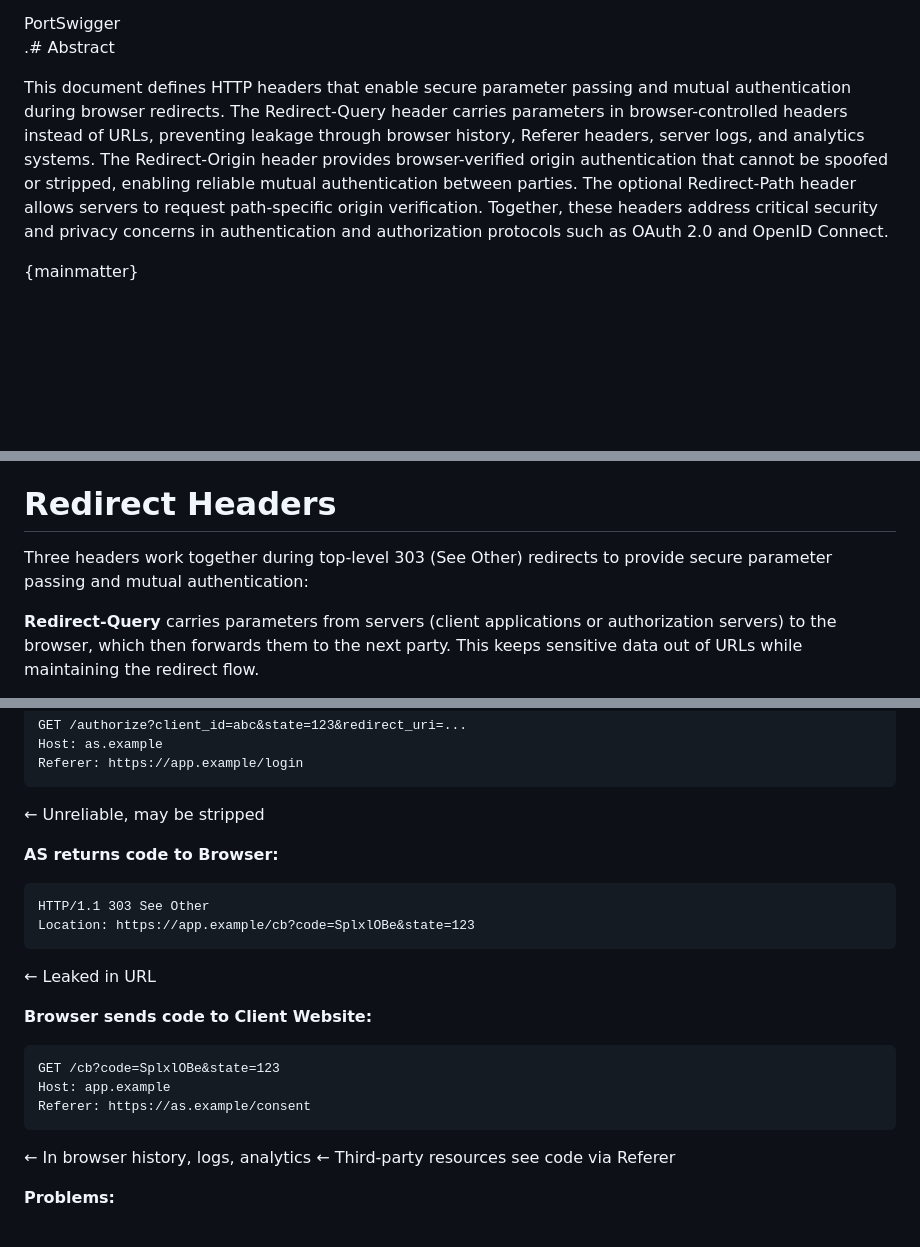
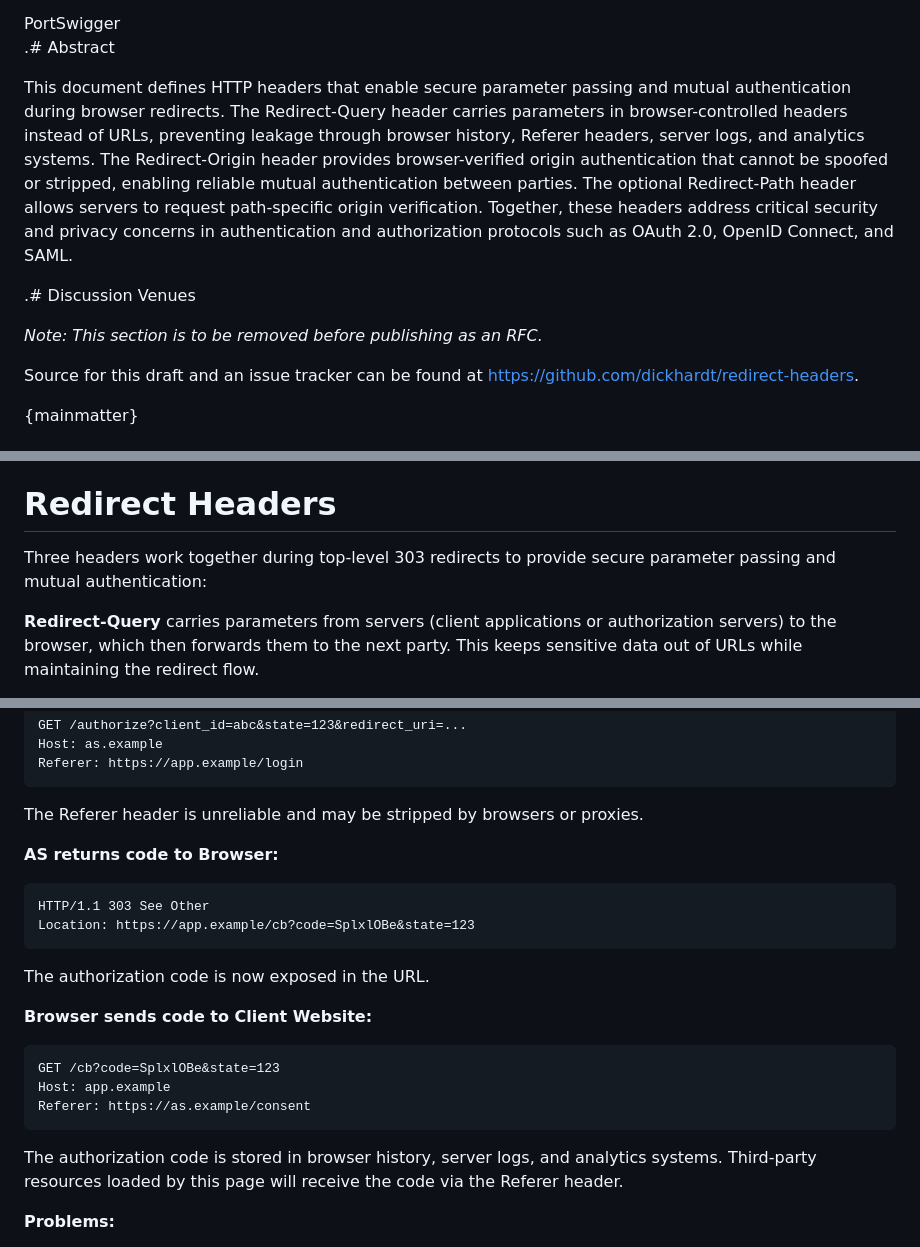
Before and after one commit to dickhardt/redirect-headers, a Markdown page: draft-hardt-httpbis-redirect-headers.md, 3 parts joined by grey strips. GitHub-like rendering; blank space fills up the shorter version.

````diff
--- a/draft-hardt-httpbis-redirect-headers.md
+++ b/draft-hardt-httpbis-redirect-headers.md
@@ -76,7 +65,13 @@ organization = "Google"
 
 .# Abstract
 
-This document defines HTTP headers that enable secure parameter passing and mutual authentication during browser redirects. The Redirect-Query header carries parameters in browser-controlled headers instead of URLs, preventing leakage through browser history, Referer headers, server logs, and analytics systems. The Redirect-Origin header provides browser-verified origin authentication that cannot be spoofed or stripped, enabling reliable mutual authentication between parties. The optional Redirect-Path header allows servers to request path-specific origin verification. Together, these headers address critical security and privacy concerns in authentication and authorization protocols such as OAuth 2.0 and OpenID Connect.
+This document defines HTTP headers that enable secure parameter passing and mutual authentication during browser redirects. The Redirect-Query header carries parameters in browser-controlled headers instead of URLs, preventing leakage through browser history, Referer headers, server logs, and analytics systems. The Redirect-Origin header provides browser-verified origin authentication that cannot be spoofed or stripped, enabling reliable mutual authentication between parties. The optional Redirect-Path header allows servers to request path-specific origin verification. Together, these headers address critical security and privacy concerns in authentication and authorization protocols such as OAuth 2.0, OpenID Connect, and SAML.
+
+.# Discussion Venues
+
+*Note: This section is to be removed before publishing as an RFC.*
+
+Source for this draft and an issue tracker can be found at https://github.com/dickhardt/redirect-headers.
 
 {mainmatter}
 
@@ -103,7 +98,7 @@ A third header, **Redirect-Path**, allows servers to request path-specific origi
 
 # Redirect Headers
 
-Three headers work together during top-level 303 (See Other) redirects to provide secure parameter passing and mutual authentication:
+Three headers work together during top-level 303 redirects to provide secure parameter passing and mutual authentication:
 
 **Redirect-Query** carries parameters from servers (client applications or authorization servers) to the browser, which then forwards them to the next party. This keeps sensitive data out of URLs while maintaining the redirect flow.
 
@@ -520,14 +506,16 @@ GET /authorize?client_id=abc&state=123&redirect_uri=...
 Host: as.example
 Referer: https://app.example/login
 ```
-← Unreliable, may be stripped
+
+The Referer header is unreliable and may be stripped by browsers or proxies.
 
 **AS returns code to Browser:**
 ```
 HTTP/1.1 303 See Other
 Location: https://app.example/cb?code=SplxlOBe&state=123
 ```
-← Leaked in URL
+
+The authorization code is now exposed in the URL.
 
 **Browser sends code to Client Website:**
 ```
@@ -535,8 +523,8 @@ GET /cb?code=SplxlOBe&state=123
 Host: app.example
 Referer: https://as.example/consent
 ```
-← In browser history, logs, analytics
-← Third-party resources see code via Referer
+
+The authorization code is stored in browser history, server logs, and analytics systems. Third-party resources loaded by this page will receive the code via the Referer header.
 
 **Problems:**
 
````
Also changed, not shown: other parts of draft-hardt-httpbis-redirect-headers.md (+22 -41 lines).
